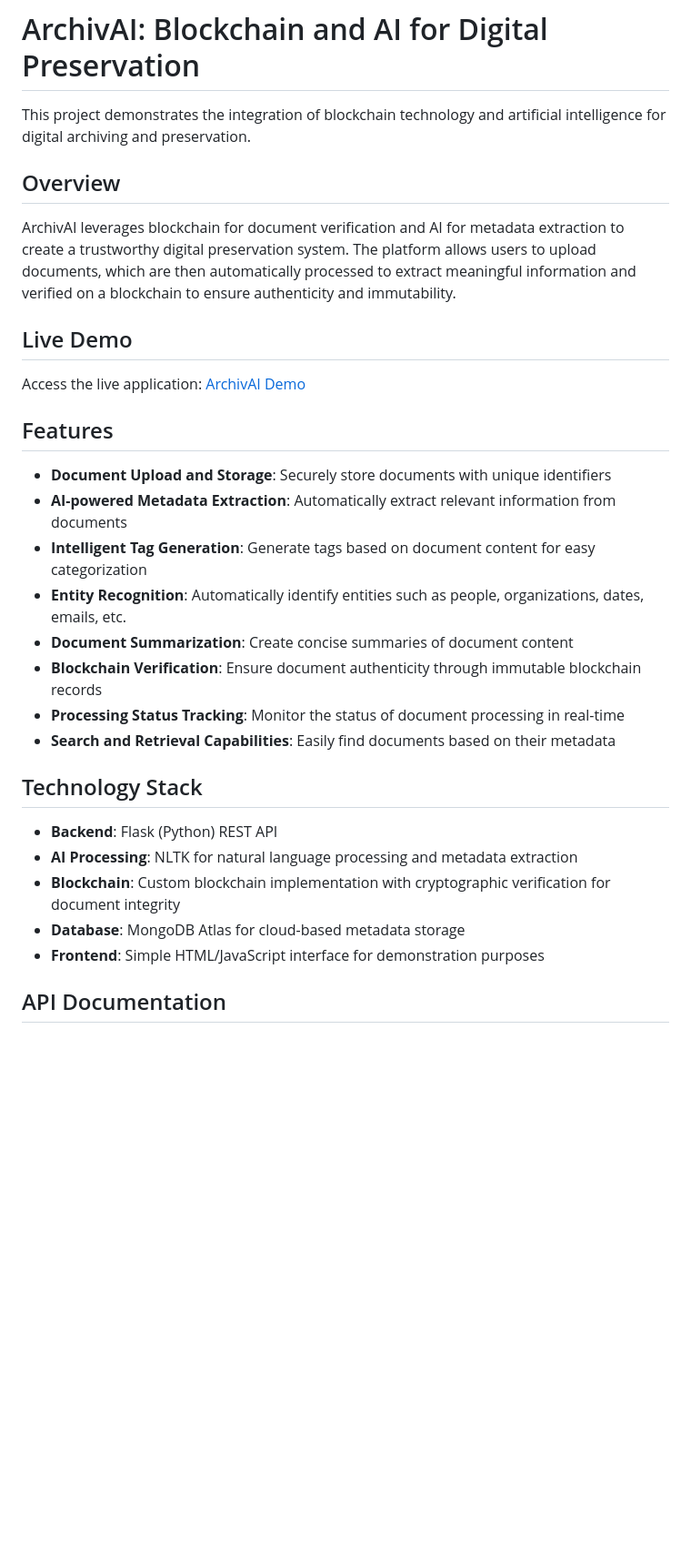
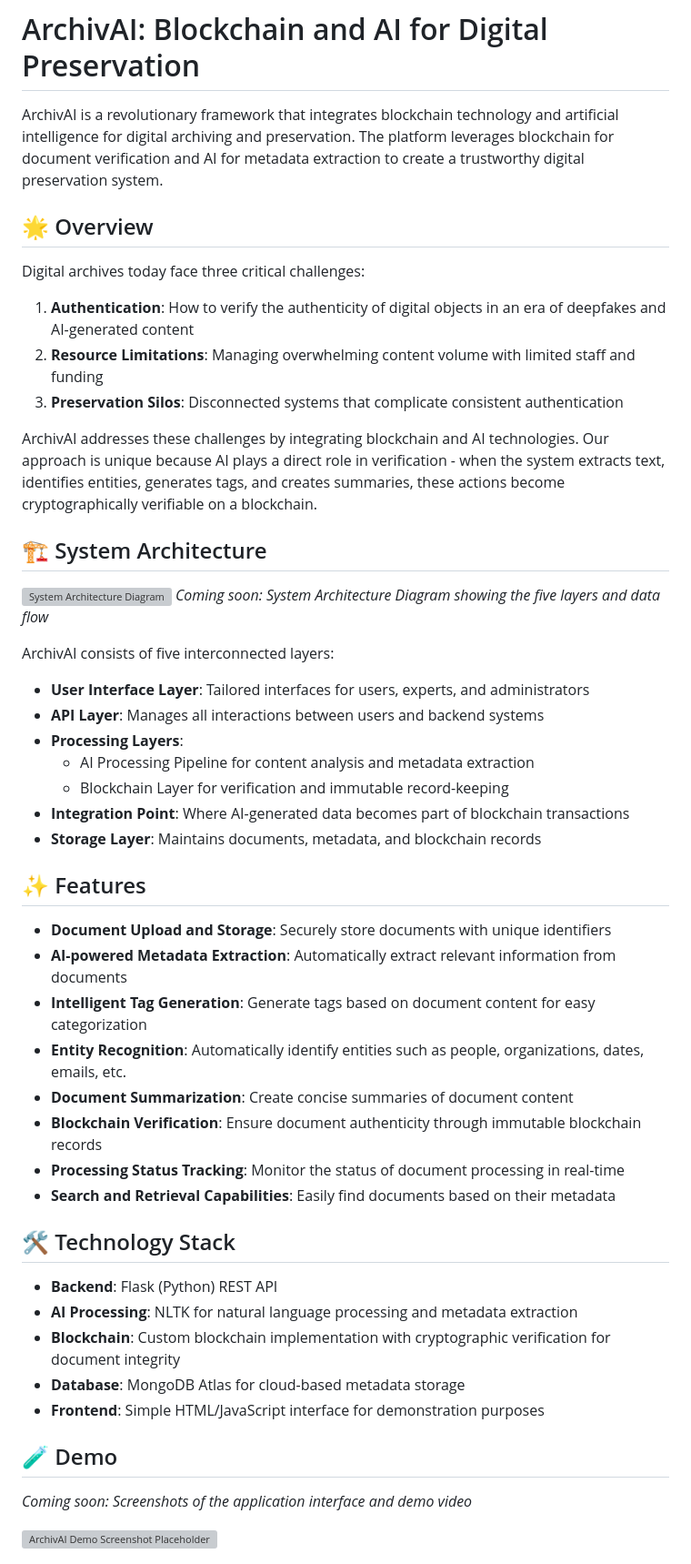
Before and after one commit to Noah-Banjo/ArchivAI, a Markdown page: README.md, the part around the change printed below. Shown: that part at 91% size. Rendered like a GitHub page; blank space fills up the shorter version; grey boxes are pictures that could not be loaded.

```diff
--- a/README.md
+++ b/README.md
@@ -1,32 +1,52 @@
 # ArchivAI: Blockchain and AI for Digital Preservation
 
-This project demonstrates the integration of blockchain technology and artificial intelligence for digital archiving and preservation.
+ArchivAI is a revolutionary framework that integrates blockchain technology and artificial intelligence for digital archiving and preservation. The platform leverages blockchain for document verification and AI for metadata extraction to create a trustworthy digital preservation system.
 
-## Overview
+## 🌟 Overview
 
-ArchivAI leverages blockchain for document verification and AI for metadata extraction to create a trustworthy digital preservation system. The platform allows users to upload documents, which are then automatically processed to extract meaningful information and verified on a blockchain to ensure authenticity and immutability.
+Digital archives today face three critical challenges:
+1. **Authentication**: How to verify the authenticity of digital objects in an era of deepfakes and AI-generated content
+2. **Resource Limitations**: Managing overwhelming content volume with limited staff and funding
+3. **Preservation Silos**: Disconnected systems that complicate consistent authentication
 
-## Live Demo
+ArchivAI addresses these challenges by integrating blockchain and AI technologies. Our approach is unique because AI plays a direct role in verification - when the system extracts text, identifies entities, generates tags, and creates summaries, these actions become cryptographically verifiable on a blockchain.
 
-Access the live application: [ArchivAI Demo](https://archivai-demo.onrender.com)
+## 🏗️ System Architecture
 
-## Features
+![System Architecture Diagram](https://placeholder.com/system-architecture-diagram)
+*Coming soon: System Architecture Diagram showing the five layers and data flow*
 
-* **Document Upload and Storage**: Securely store documents with unique identifiers
-* **AI-powered Metadata Extraction**: Automatically extract relevant information from documents
-* **Intelligent Tag Generation**: Generate tags based on document content for easy categorization
-* **Entity Recognition**: Automatically identify entities such as people, organizations, dates, emails, etc.
-* **Document Summarization**: Create concise summaries of document content
-* **Blockchain Verification**: Ensure document authenticity through immutable blockchain records
-* **Processing Status Tracking**: Monitor the status of document processing in real-time
-* **Search and Retrieval Capabilities**: Easily find documents based on their metadata
+ArchivAI consists of five interconnected layers:
+- **User Interface Layer**: Tailored interfaces for users, experts, and administrators
+- **API Layer**: Manages all interactions between users and backend systems
+- **Processing Layers**:
+  - AI Processing Pipeline for content analysis and metadata extraction
+  - Blockchain Layer for verification and immutable record-keeping
+- **Integration Point**: Where AI-generated data becomes part of blockchain transactions
+- **Storage Layer**: Maintains documents, metadata, and blockchain records
 
-## Technology Stack
+## ✨ Features
 
-* **Backend**: Flask (Python) REST API
-* **AI Processing**: NLTK for natural language processing and metadata extraction
-* **Blockchain**: Custom blockchain implementation with cryptographic verification for document integrity
-* **Database**: MongoDB Atlas for cloud-based metadata storage
-* **Frontend**: Simple HTML/JavaScript interface for demonstration purposes
+- **Document Upload and Storage**: Securely store documents with unique identifiers
+- **AI-powered Metadata Extraction**: Automatically extract relevant information from documents
+- **Intelligent Tag Generation**: Generate tags based on document content for easy categorization
+- **Entity Recognition**: Automatically identify entities such as people, organizations, dates, emails, etc.
+- **Document Summarization**: Create concise summaries of document content
+- **Blockchain Verification**: Ensure document authenticity through immutable blockchain records
+- **Processing Status Tracking**: Monitor the status of document processing in real-time
+- **Search and Retrieval Capabilities**: Easily find documents based on their metadata
 
-## API Documentation
+## 🛠️ Technology Stack
+
+- **Backend**: Flask (Python) REST API
+- **AI Processing**: NLTK for natural language processing and metadata extraction
+- **Blockchain**: Custom blockchain implementation with cryptographic verification for document integrity
+- **Database**: MongoDB Atlas for cloud-based metadata storage
+- **Frontend**: Simple HTML/JavaScript interface for demonstration purposes
+
+## 🧪 Demo
+
+*Coming soon: Screenshots of the application interface and demo video*
+
+![ArchivAI Demo Screenshot Placeholder](https://placeholder.com/screenshot)
+
```
Also changed, not shown: other parts of README.md (+108 -258 lines).
